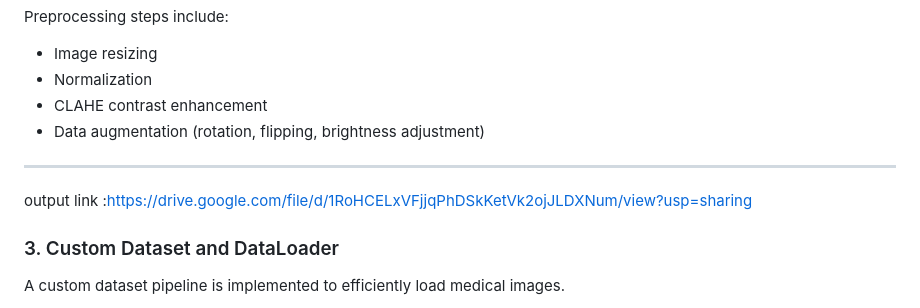
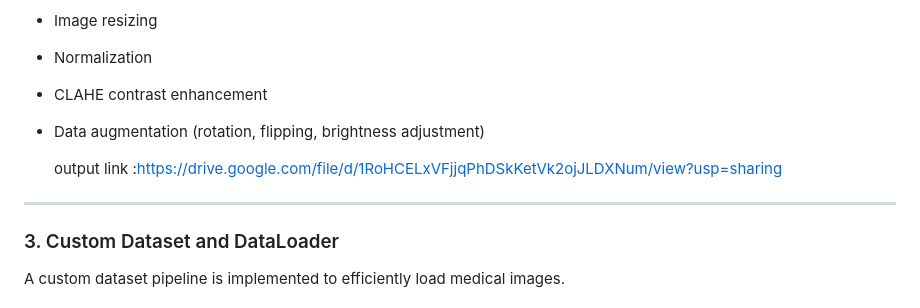
Before and after one commit to TejaswiniR20/Medical-Imaging-Quality-Assurance-System, a Markdown page: README.md, the part around the change. GitHub-like rendering.

Commit message:
Add output link to README
Added output link to README for easy access.

```diff
--- a/README.md
+++ b/README.md
@@ -70,8 +70,10 @@ Preprocessing steps include:
 * CLAHE contrast enhancement
 * Data augmentation (rotation, flipping, brightness adjustment)
 
+  output link :https://drive.google.com/file/d/1RoHCELxVFjjqPhDSkKetVk2ojJLDXNum/view?usp=sharing
+
+
 ---
-output link :https://drive.google.com/file/d/1RoHCELxVFjjqPhDSkKetVk2ojJLDXNum/view?usp=sharing
 
 ### 3. Custom Dataset and DataLoader
 
```
